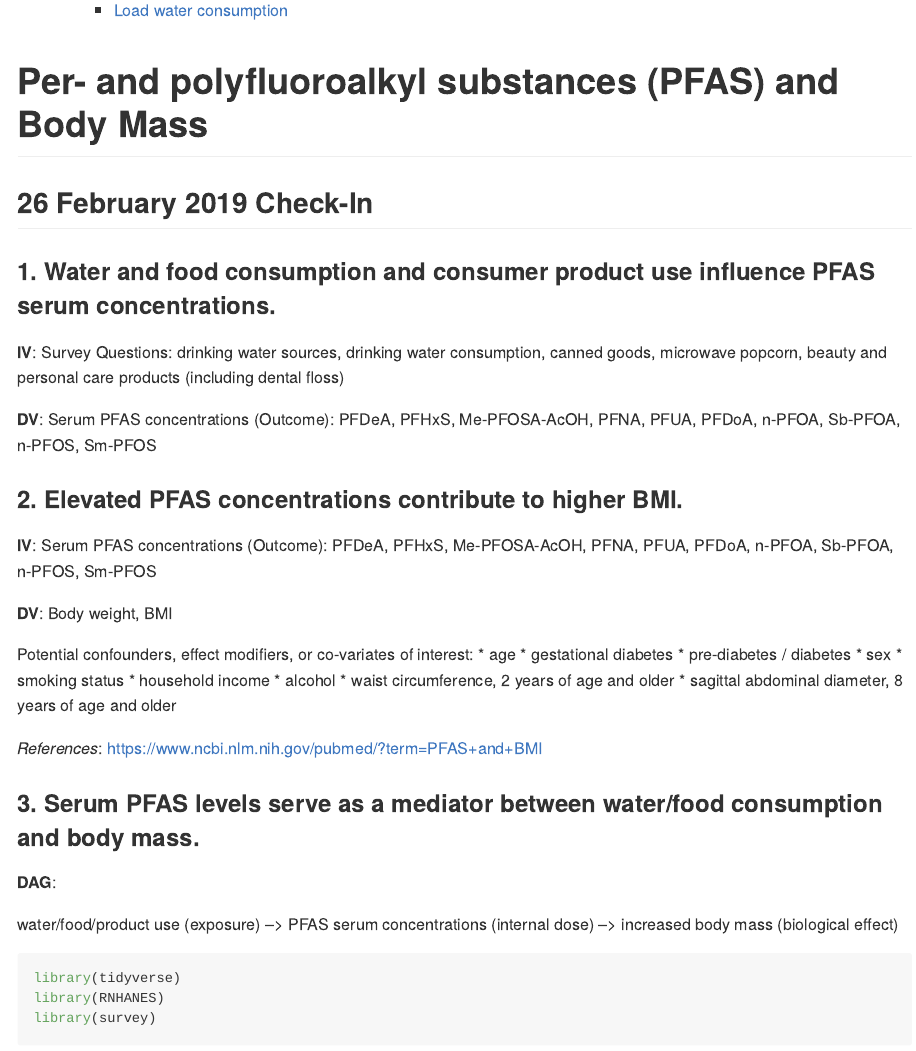
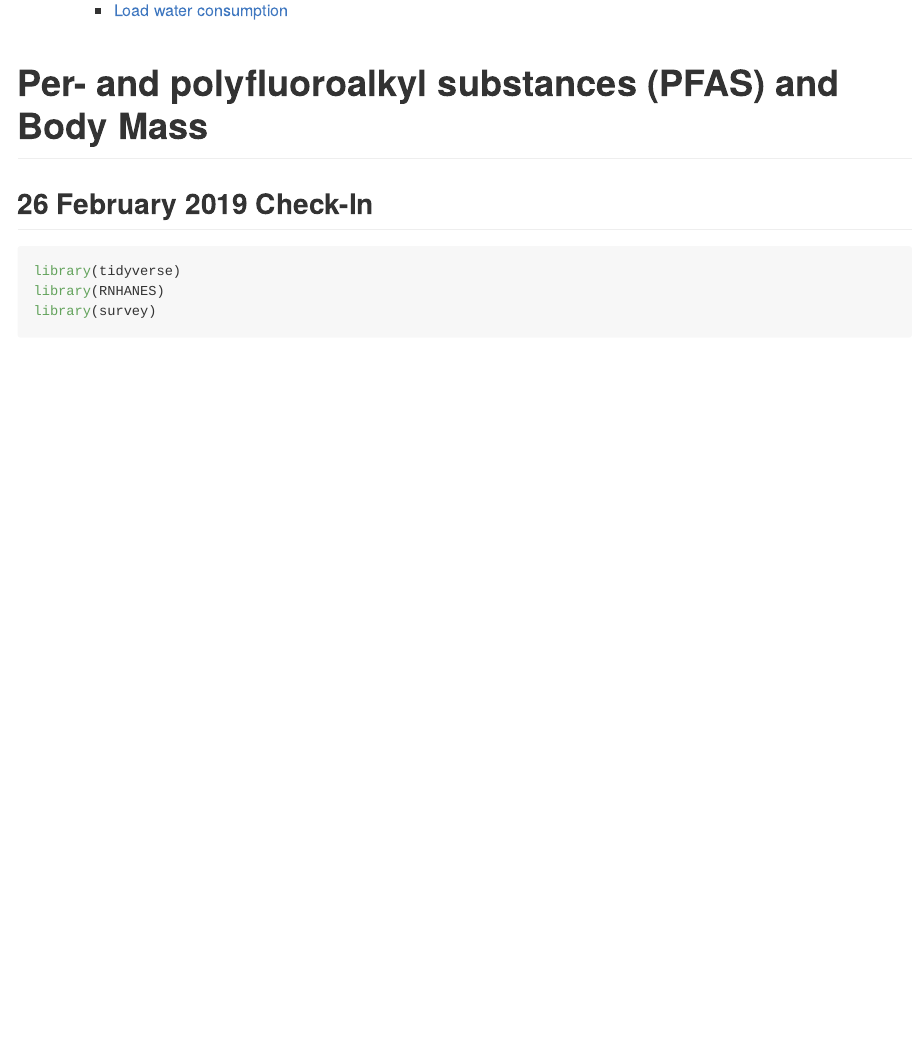
Before and after one commit to sal2222/aamehs_rnhanes, an R Markdown document (summary_checkin.Rmd): the page in a window 1100 px wide, from 460 px down before the commit and from 380 px down after it, so that both start at the same text. Rendered offline with R 4.5, knitr and Pandoc, with nearby package versions; some code elsewhere in the file could not run offline; long lines of code are wrapped; column names are cleaned by a stand-in for the janitor package.

Commit message:
fix conflicts

````diff
--- a/summary_checkin.Rmd
+++ b/summary_checkin.Rmd
@@ -16,37 +16,6 @@ knitr::opts_chunk$set(echo = TRUE)
 ## 26 February 2019 Check-In
 
 
-
-### 1. Water and food consumption and consumer product use influence PFAS serum concentrations.
-
-**IV**: Survey Questions: drinking water sources, drinking water consumption, canned goods, microwave popcorn, beauty and personal care products (including dental floss)
-
-**DV**: Serum PFAS concentrations (Outcome): PFDeA, PFHxS, Me-PFOSA-AcOH, PFNA, PFUA, PFDoA, n-PFOA, Sb-PFOA, n-PFOS, Sm-PFOS
-
-### 2. Elevated PFAS concentrations contribute to higher BMI.
-
-**IV**: Serum PFAS concentrations (Outcome): PFDeA, PFHxS, Me-PFOSA-AcOH, PFNA, PFUA, PFDoA, n-PFOA, Sb-PFOA, n-PFOS, Sm-PFOS
-
-**DV**: Body weight, BMI
-
-Potential confounders, effect modifiers, or co-variates of interest:
-* age
-* gestational diabetes
-* pre-diabetes / diabetes
-* sex
-* smoking status
-* household income
-* alcohol
-* waist circumference, 2 years of age and older
-* sagittal abdominal diameter, 8 years of age and older
-
-*References*: https://www.ncbi.nlm.nih.gov/pubmed/?term=PFAS+and+BMI
-
-### 3. Serum PFAS levels serve as a mediator between water/food consumption and body mass.
-
-**DAG**:
-
-water/food/product use (exposure) --> PFAS serum concentrations (internal dose) --> increased body mass (biological effect)
 
 
 ```{r packages, message = FALSE}
````
